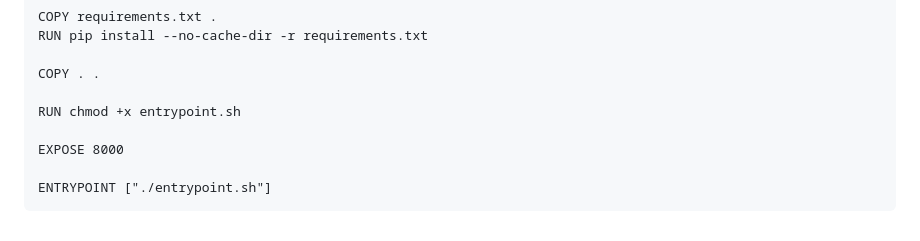
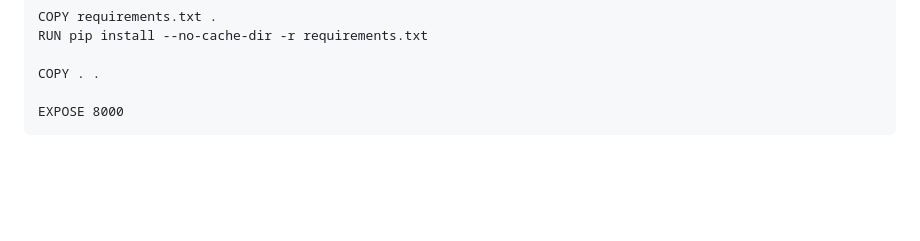
Before and after one commit to elvrnt/crowdshop, a Markdown page: README.md, the part around the change. GitHub-like rendering; blank space fills up the shorter version.

Commit message:
docs: update README to match current Dockerfile

````diff
--- a/README.md
+++ b/README.md
@@ -183,9 +183,5 @@ RUN pip install --no-cache-dir -r requirements.txt
 
 COPY . .
 
-RUN chmod +x entrypoint.sh
-
 EXPOSE 8000
-
-ENTRYPOINT ["./entrypoint.sh"]
 ```
````
